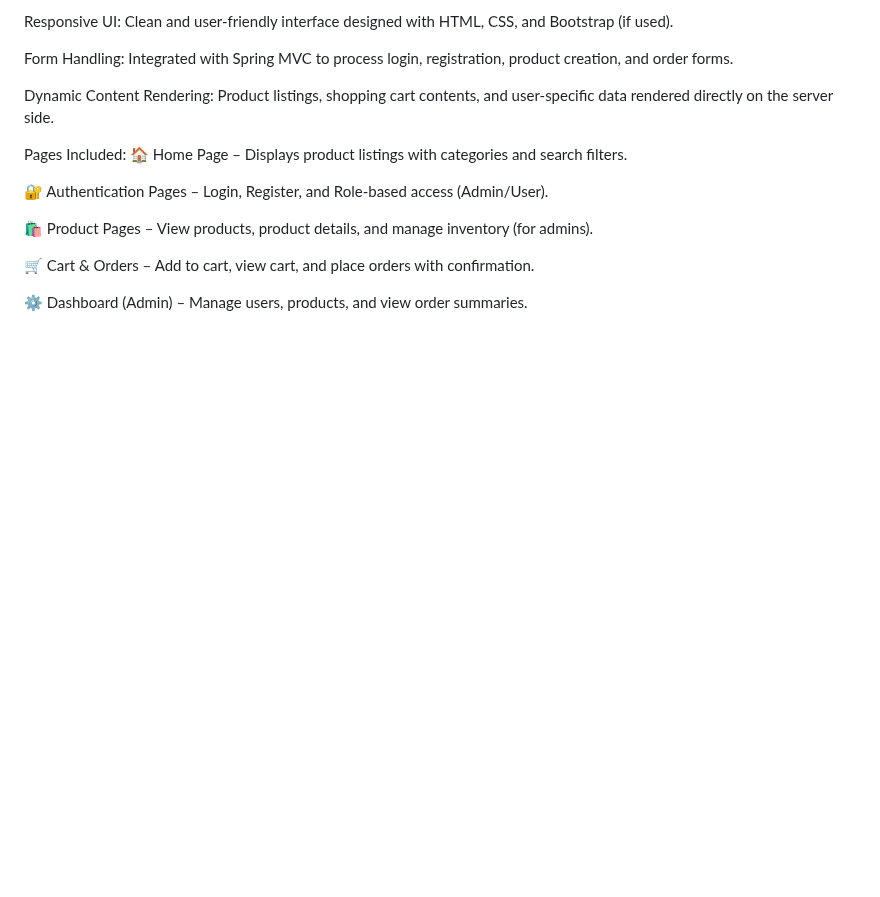
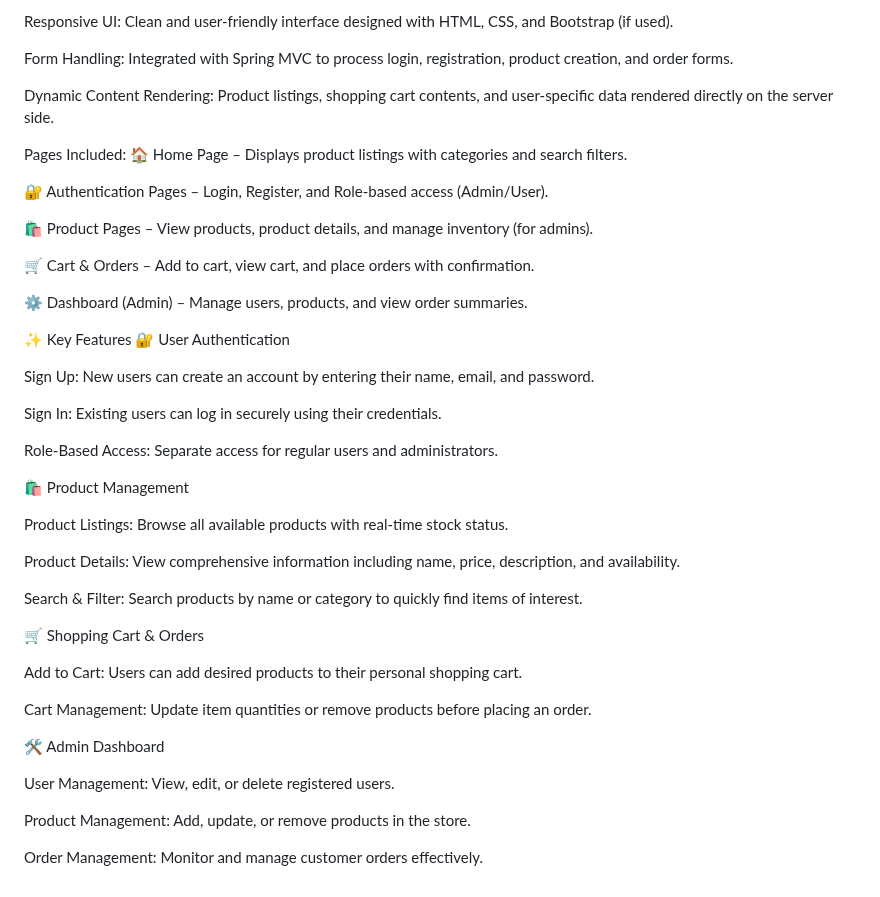
Before and after one commit to Kenny12-cyber/webtech-final-exam, a Markdown page: README.md, the part around the change. Rendered like a GitHub page; blank space fills up the shorter version.

```diff
--- a/README.md
+++ b/README.md
@@ -108,3 +108,40 @@ Pages Included:
 🛒 Cart & Orders – Add to cart, view cart, and place orders with confirmation.
 
 ⚙️ Dashboard (Admin) – Manage users, products, and view order summaries.
+
+
+
+
+✨ Key Features
+🔐 User Authentication
+
+Sign Up: New users can create an account by entering their name, email, and password.
+
+Sign In: Existing users can log in securely using their credentials.
+
+Role-Based Access: Separate access for regular users and administrators.
+
+🛍️ Product Management
+
+Product Listings: Browse all available products with real-time stock status.
+
+Product Details: View comprehensive information including name, price, description, and availability.
+
+Search & Filter: Search products by name or category to quickly find items of interest.
+
+🛒 Shopping Cart & Orders
+
+
+Add to Cart: Users can add desired products to their personal shopping cart.
+
+Cart Management: Update item quantities or remove products before placing an order.
+
+
+
+🛠️ Admin Dashboard
+
+User Management: View, edit, or delete registered users.
+
+Product Management: Add, update, or remove products in the store.
+
+Order Management: Monitor and manage customer orders effectively.
```
